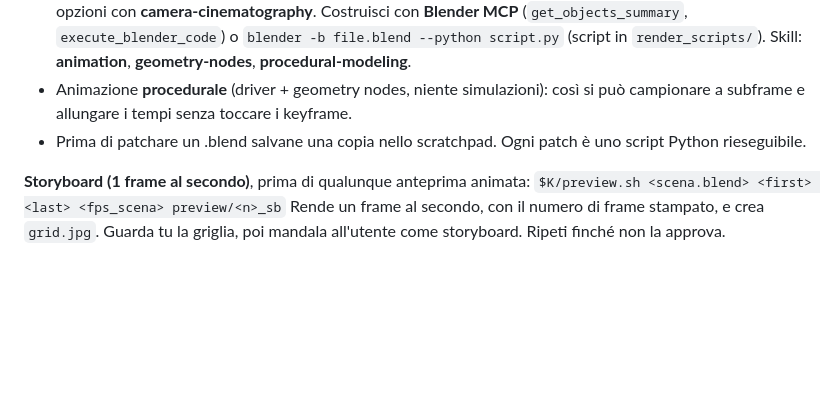
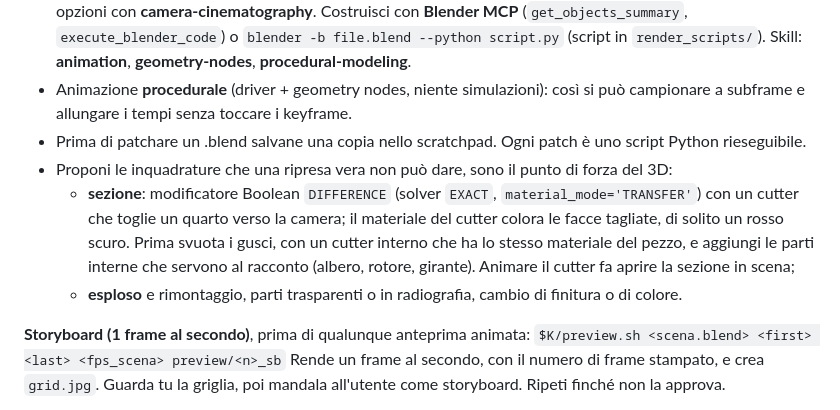
Before and after one commit to mariomele/blender-product-video, a Markdown page: blender-product-video/SKILL.md, the part around the change. Rendered like a GitHub page; blank space fills up the shorter version.

```diff
--- a/blender-product-video/SKILL.md
+++ b/blender-product-video/SKILL.md
@@ -124,6 +124,9 @@ Per **ogni** scena, prima di costruirla, chiedi:
 Costruisci con **Blender MCP** (`get_objects_summary`, `execute_blender_code`) o `blender -b file.blend --python script.py` (script in `render_scripts/`). Skill: **animation**, **geometry-nodes**, **procedural-modeling**.
 - Animazione **procedurale** (driver + geometry nodes, niente simulazioni): così si può campionare a subframe e allungare i tempi senza toccare i keyframe.
 - Prima di patchare un .blend salvane una copia nello scratchpad. Ogni patch è uno script Python rieseguibile.
+- Proponi le inquadrature che una ripresa vera non può dare, sono il punto di forza del 3D:
+  - **sezione**: modificatore Boolean `DIFFERENCE` (solver `EXACT`, `material_mode='TRANSFER'`) con un cutter che toglie un quarto verso la camera; il materiale del cutter colora le facce tagliate, di solito un rosso scuro. Prima svuota i gusci, con un cutter interno che ha lo stesso materiale del pezzo, e aggiungi le parti interne che servono al racconto (albero, rotore, girante). Animare il cutter fa aprire la sezione in scena;
+  - **esploso** e rimontaggio, parti trasparenti o in radiografia, cambio di finitura o di colore.
 
 **Storyboard (1 frame al secondo)**, prima di qualunque anteprima animata:
 `$K/preview.sh <scena.blend> <first> <last> <fps_scena> preview/<n>_sb`
```
Also changed, not shown: README.md (+35 -19 lines), docs/assets/examples/cad_view.jpg (added), docs/assets/examples/how_it_works_en.jpg (added), docs/assets/examples/how_it_works_it.jpg (added), docs/assets/examples/sezione.jpg (added), docs/assets/og.png, 4 other files.
